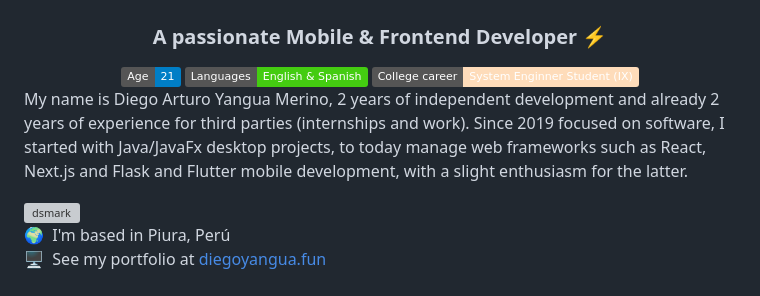
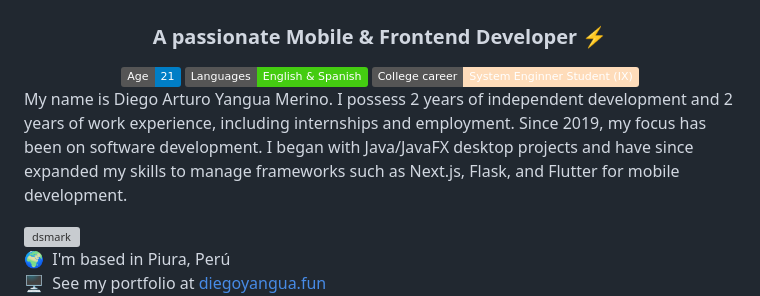
Before and after one commit to Dacyz/Dacyz, a Markdown page: README.md, the part around the change. Rendered like a GitHub page; badges without logos; grey boxes are pictures that could not be loaded.

```diff
--- a/README.md
+++ b/README.md
@@ -4,7 +4,7 @@
 <img src="https://img.shields.io/badge/Age-21-blue"/> <img src="https://img.shields.io/badge/Languages-English%20%26%20Spanish-brightgreen"/> <img src="https://img.shields.io/badge/College%20career-System%20Enginner%20Student%20(IX)-fedcba"/>
 </div>
 <p>
-  My name is Diego Arturo Yangua Merino, 2 years of independent development and already 2 years of experience for third parties (internships and work). Since 2019 focused on software, I started with Java/JavaFx desktop projects, to today manage web frameworks such as React, Next.js and Flask and Flutter mobile development, with a slight enthusiasm for the latter.
+  My name is Diego Arturo Yangua Merino. I possess 2 years of independent development and 2 years of work experience, including internships and employment. Since 2019, my focus has been on software development. I began with Java/JavaFX desktop projects and have since expanded my skills to manage frameworks such as Next.js, Flask, and Flutter for mobile development.
 </p>
 
 
```
